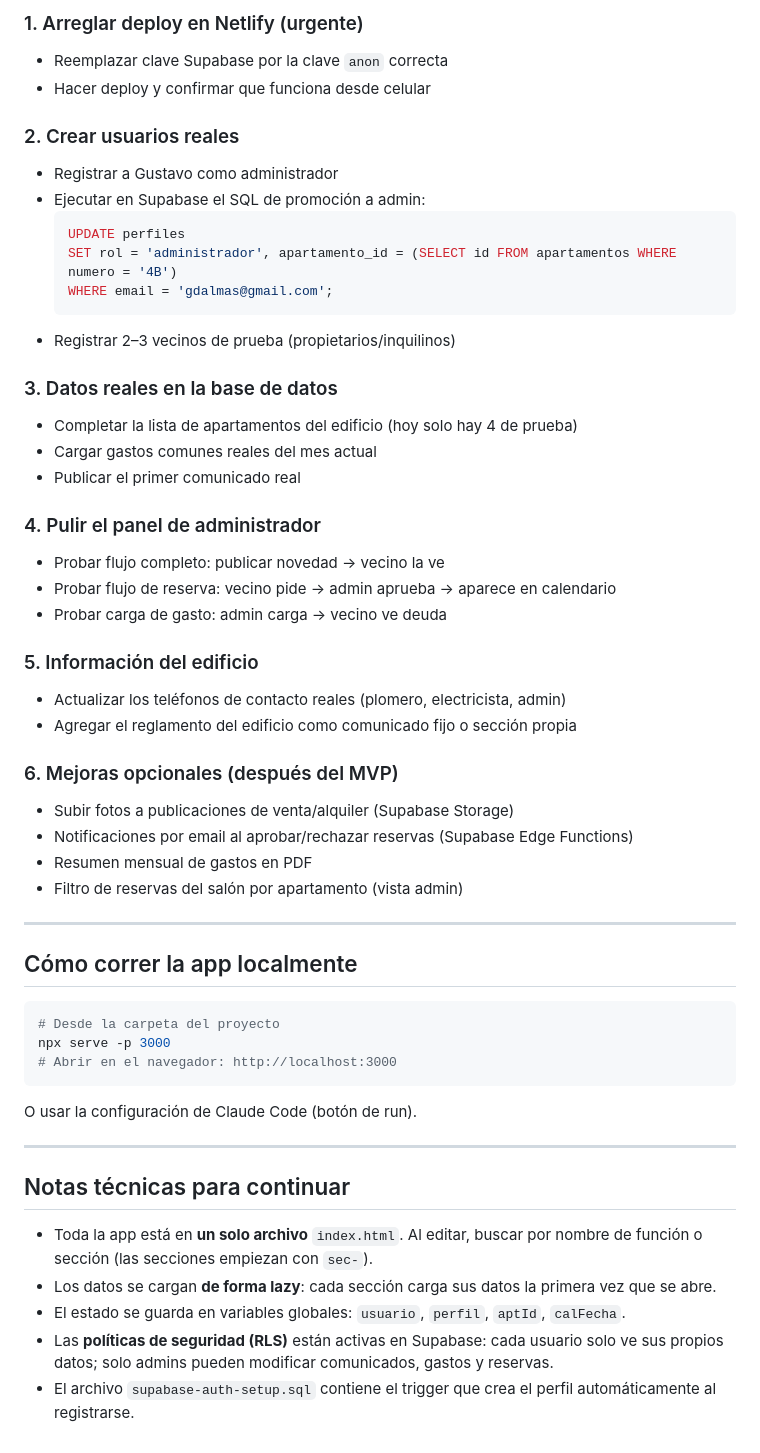
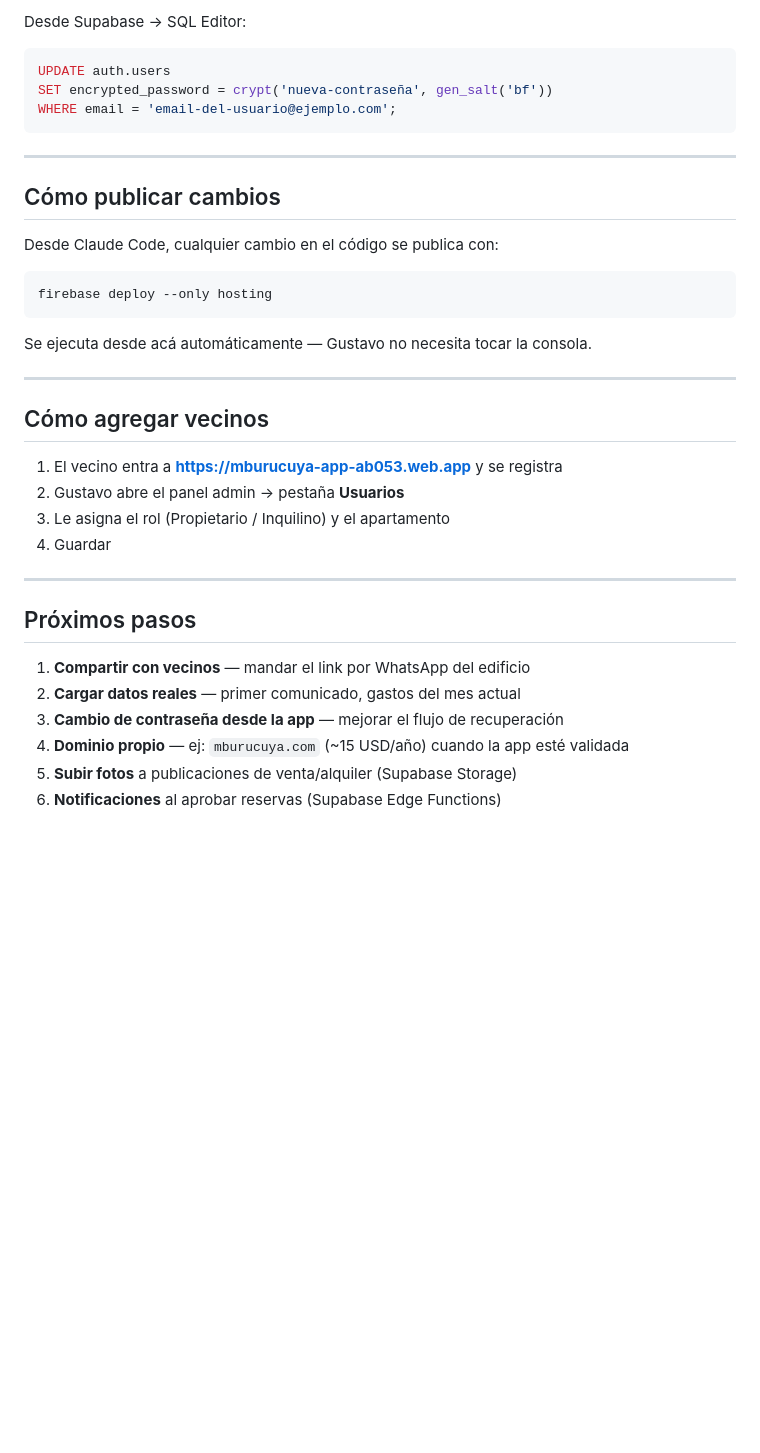
Before and after one commit to gdalmas1973/mburucuya-app, a Markdown page: ESTADO_PROYECTO.md, the part around one of its changes. GitHub-like rendering; blank space fills up the shorter version.

````diff
--- a/ESTADO_PROYECTO.md
+++ b/ESTADO_PROYECTO.md
@@ -73,56 +70,40 @@ La app **funciona localmente** pero **no funciona en Netlify** porque la clave d
 
-### 1. Arreglar deploy en Netlify (urgente)
-- Reemplazar clave Supabase por la clave `anon` correcta
-- Hacer deploy y confirmar que funciona desde celular
+Desde Supabase → SQL Editor:
 
-### 2. Crear usuarios reales
-- Registrar a Gustavo como administrador
-- Ejecutar en Supabase el SQL de promoción a admin:
-  ```sql
-  UPDATE perfiles
-  SET rol = 'administrador', apartamento_id = (SELECT id FROM apartamentos WHERE numero = '4B')
-  WHERE email = 'gdalmas@gmail.com';
-  ```
-- Registrar 2–3 vecinos de prueba (propietarios/inquilinos)
-
-### 3. Datos reales en la base de datos
-- Completar la lista de apartamentos del edificio (hoy solo hay 4 de prueba)
-- Cargar gastos comunes reales del mes actual
-- Publicar el primer comunicado real
-
-### 4. Pulir el panel de administrador
-- Probar flujo completo: publicar novedad → vecino la ve
-- Probar flujo de reserva: vecino pide → admin aprueba → aparece en calendario
-- Probar carga de gasto: admin carga → vecino ve deuda
-
-### 5. Información del edificio
-- Actualizar los teléfonos de contacto reales (plomero, electricista, admin)
-- Agregar el reglamento del edificio como comunicado fijo o sección propia
-
-### 6. Mejoras opcionales (después del MVP)
-- Subir fotos a publicaciones de venta/alquiler (Supabase Storage)
-- Notificaciones por email al aprobar/rechazar reservas (Supabase Edge Functions)
-- Resumen mensual de gastos en PDF
-- Filtro de reservas del salón por apartamento (vista admin)
+```sql
+UPDATE auth.users
+SET encrypted_password = crypt('nueva-contraseña', gen_salt('bf'))
+WHERE email = 'email-del-usuario@ejemplo.com';
+```
 
 ---
 
-## Cómo correr la app localmente
+## Cómo publicar cambios
 
-```powershell
-# Desde la carpeta del proyecto
-npx serve -p 3000
-# Abrir en el navegador: http://localhost:3000
+Desde Claude Code, cualquier cambio en el código se publica con:
+
+```
+firebase deploy --only hosting
 ```
 
-O usar la configuración de Claude Code (botón de run).
+Se ejecuta desde acá automáticamente — Gustavo no necesita tocar la consola.
 
 ---
 
-## Notas técnicas para continuar
+## Cómo agregar vecinos
 
-- Toda la app está en **un solo archivo** `index.html`. Al editar, buscar por nombre de función o sección (las secciones empiezan con `sec-`).
-- Los datos se cargan **de forma lazy**: cada sección carga sus datos la primera vez que se abre.
-- El estado se guarda en variables globales: `usuario`, `perfil`, `aptId`, `calFecha`.
-- Las **políticas de seguridad (RLS)** están activas en Supabase: cada usuario solo ve sus propios datos; solo admins pueden modificar comunicados, gastos y reservas.
-- El archivo `supabase-auth-setup.sql` contiene el trigger que crea el perfil automáticamente al registrarse.
+1. El vecino entra a **https://mburucuya-app-ab053.web.app** y se registra
+2. Gustavo abre el panel admin → pestaña **Usuarios**
+3. Le asigna el rol (Propietario / Inquilino) y el apartamento
+4. Guardar
+
+---
+
+## Próximos pasos
+
+1. **Compartir con vecinos** — mandar el link por WhatsApp del edificio
+2. **Cargar datos reales** — primer comunicado, gastos del mes actual
+3. **Cambio de contraseña desde la app** — mejorar el flujo de recuperación
+4. **Dominio propio** — ej: `mburucuya.com` (~15 USD/año) cuando la app esté validada
+5. **Subir fotos** a publicaciones de venta/alquiler (Supabase Storage)
+6. **Notificaciones** al aprobar reservas (Supabase Edge Functions)
````
Also changed, not shown: other parts of ESTADO_PROYECTO.md (+36 -39 lines).
